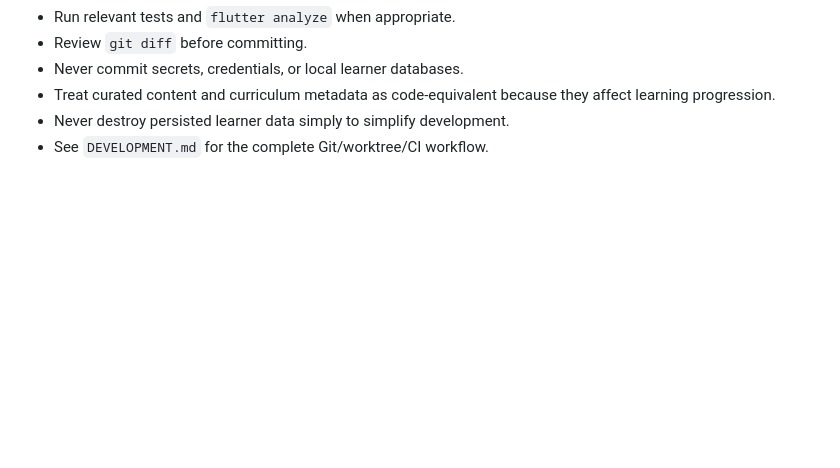
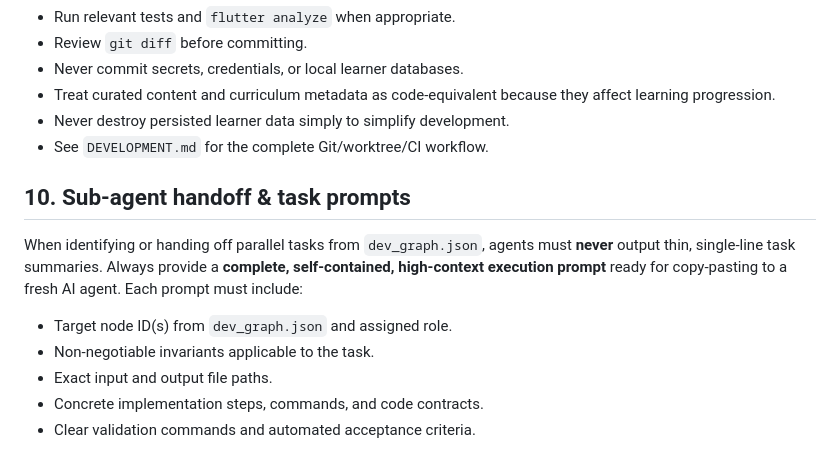
Before and after one commit to mansourvery-hub/gradually-, a Markdown page: AGENTS.md, the part around the change. Drawn GitHub-style; blank space fills up the shorter version.

Commit message:
docs: add §10 Sub-agent handoff & task prompts rule to AGENTS.md
Co-authored-by: z-ai/glm-5.3-free <noreply@z.ai>

```diff
--- a/AGENTS.md
+++ b/AGENTS.md
@@ -174,3 +174,12 @@ direction), ask the user directly.
 * Treat curated content and curriculum metadata as code-equivalent because they affect learning progression.
 * Never destroy persisted learner data simply to simplify development.
 * See `DEVELOPMENT.md` for the complete Git/worktree/CI workflow.
+
+## 10. Sub-agent handoff & task prompts
+
+When identifying or handing off parallel tasks from `dev_graph.json`, agents must **never** output thin, single-line task summaries. Always provide a **complete, self-contained, high-context execution prompt** ready for copy-pasting to a fresh AI agent. Each prompt must include:
+* Target node ID(s) from `dev_graph.json` and assigned role.
+* Non-negotiable invariants applicable to the task.
+* Exact input and output file paths.
+* Concrete implementation steps, commands, and code contracts.
+* Clear validation commands and automated acceptance criteria.
```
